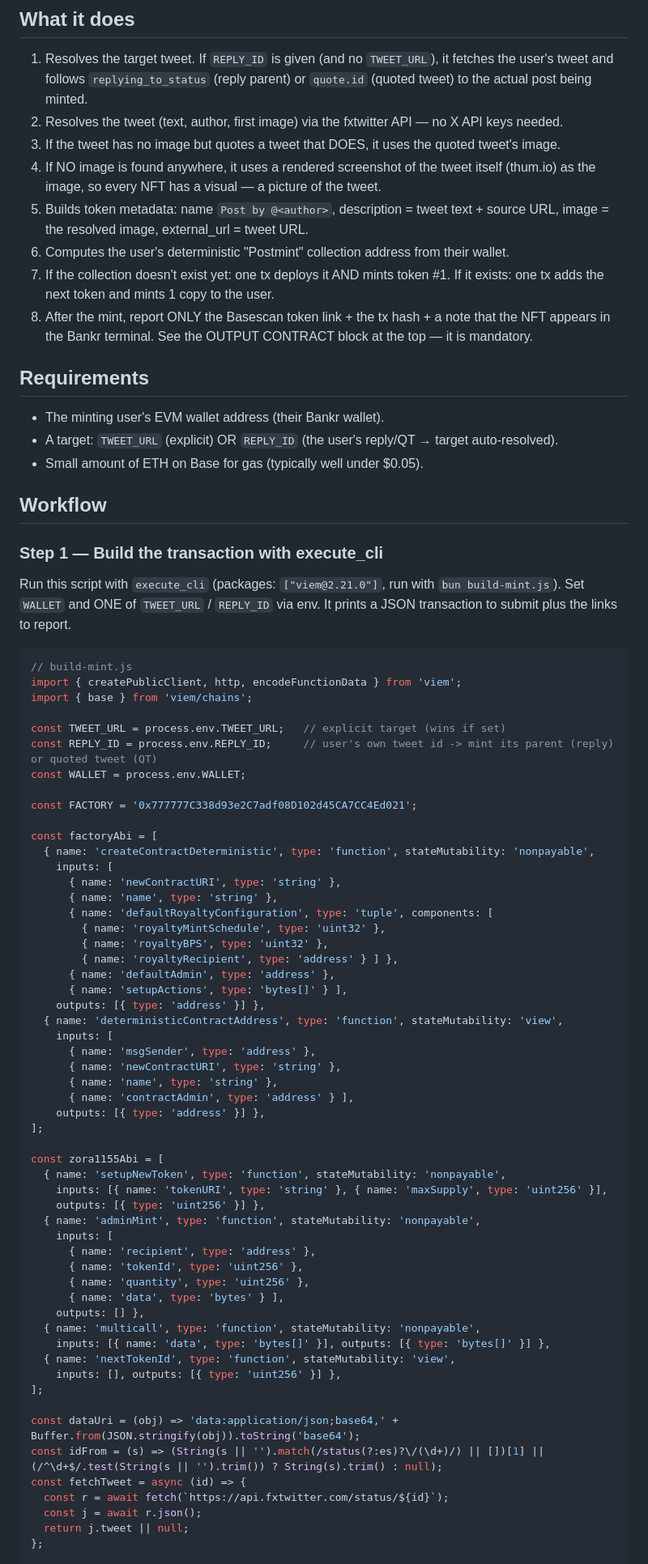
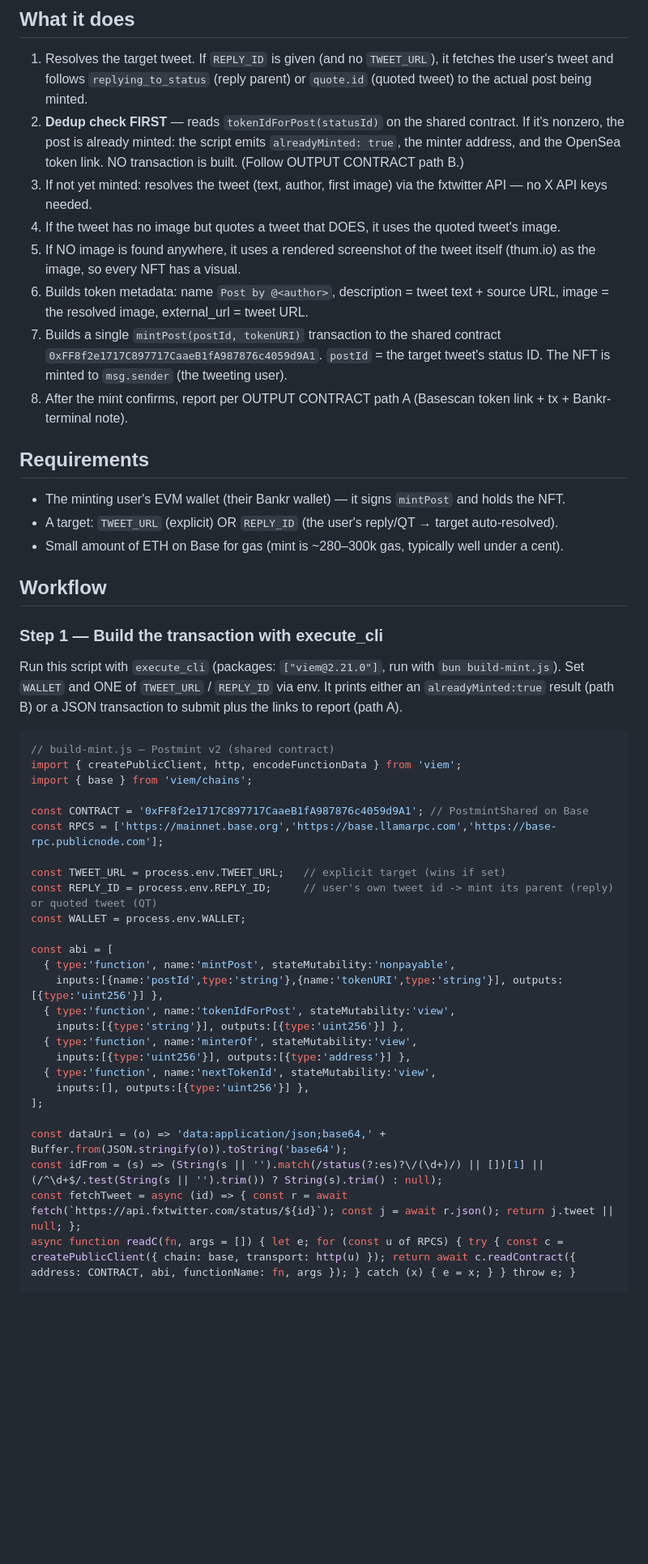
Before and after one commit to Antification/Postmint, a Markdown page: SKILL.md, the part around one of its changes. Shown at 81% size. Drawn GitHub-style; blank space fills up the shorter version.

Commit message:
v2: migrate to shared PostmintShared contract (open mint, first-come dedup, 5% royalty)

````diff
--- a/SKILL.md
+++ b/SKILL.md
@@ -54,81 +68,52 @@ Priority: explicit URL in message → reply parent → quoted tweet → ask the
 ## What it does
 
 1. Resolves the target tweet. If `REPLY_ID` is given (and no `TWEET_URL`), it fetches the user's tweet and follows `replying_to_status` (reply parent) or `quote.id` (quoted tweet) to the actual post being minted.
-2. Resolves the tweet (text, author, first image) via the fxtwitter API — no X API keys needed.
-3. If the tweet has no image but quotes a tweet that DOES, it uses the quoted tweet's image.
-4. If NO image is found anywhere, it uses a rendered screenshot of the tweet itself (thum.io) as the image, so every NFT has a visual — a picture of the tweet.
-5. Builds token metadata: name `Post by @<author>`, description = tweet text + source URL, image = the resolved image, external_url = tweet URL.
-6. Computes the user's deterministic "Postmint" collection address from their wallet.
-7. If the collection doesn't exist yet: one tx deploys it AND mints token #1. If it exists: one tx adds the next token and mints 1 copy to the user.
-8. After the mint, report ONLY the Basescan token link + the tx hash + a note that the NFT appears in the Bankr terminal. See the OUTPUT CONTRACT block at the top — it is mandatory.
+2. **Dedup check FIRST** — reads `tokenIdForPost(statusId)` on the shared contract. If it's nonzero, the post is already minted: the script emits `alreadyMinted: true`, the minter address, and the OpenSea token link. NO transaction is built. (Follow OUTPUT CONTRACT path B.)
+3. If not yet minted: resolves the tweet (text, author, first image) via the fxtwitter API — no X API keys needed.
+4. If the tweet has no image but quotes a tweet that DOES, it uses the quoted tweet's image.
+5. If NO image is found anywhere, it uses a rendered screenshot of the tweet itself (thum.io) as the image, so every NFT has a visual.
+6. Builds token metadata: name `Post by @<author>`, description = tweet text + source URL, image = the resolved image, external_url = tweet URL.
+7. Builds a single `mintPost(postId, tokenURI)` transaction to the shared contract `0xFF8f2e1717C897717CaaeB1fA987876c4059d9A1`. `postId` = the target tweet's status ID. The NFT is minted to `msg.sender` (the tweeting user).
+8. After the mint confirms, report per OUTPUT CONTRACT path A (Basescan token link + tx + Bankr-terminal note).
 
 ## Requirements
 
-- The minting user's EVM wallet address (their Bankr wallet).
+- The minting user's EVM wallet (their Bankr wallet) — it signs `mintPost` and holds the NFT.
 - A target: `TWEET_URL` (explicit) OR `REPLY_ID` (the user's reply/QT → target auto-resolved).
-- Small amount of ETH on Base for gas (typically well under $0.05).
+- Small amount of ETH on Base for gas (mint is ~280–300k gas, typically well under a cent).
 
 ## Workflow
 
 ### Step 1 — Build the transaction with execute_cli
 
-Run this script with `execute_cli` (packages: `["viem@2.21.0"]`, run with `bun build-mint.js`). Set `WALLET` and ONE of `TWEET_URL` / `REPLY_ID` via env. It prints a JSON transaction to submit plus the links to report.
+Run this script with `execute_cli` (packages: `["viem@2.21.0"]`, run with `bun build-mint.js`). Set `WALLET` and ONE of `TWEET_URL` / `REPLY_ID` via env. It prints either an `alreadyMinted:true` result (path B) or a JSON transaction to submit plus the links to report (path A).
 
 ```javascript
-// build-mint.js
+// build-mint.js — Postmint v2 (shared contract)
 import { createPublicClient, http, encodeFunctionData } from 'viem';
 import { base } from 'viem/chains';
+
+const CONTRACT = '0xFF8f2e1717C897717CaaeB1fA987876c4059d9A1'; // PostmintShared on Base
+const RPCS = ['https://mainnet.base.org','https://base.llamarpc.com','https://base-rpc.publicnode.com'];
 
 const TWEET_URL = process.env.TWEET_URL;   // explicit target (wins if set)
 const REPLY_ID = process.env.REPLY_ID;     // user's own tweet id -> mint its parent (reply) or quoted tweet (QT)
 const WALLET = process.env.WALLET;
 
-const FACTORY = '0x777777C338d93e2C7adf08D102d45CA7CC4Ed021';
-
-const factoryAbi = [
-  { name: 'createContractDeterministic', type: 'function', stateMutability: 'nonpayable',
-    inputs: [
-      { name: 'newContractURI', type: 'string' },
-      { name: 'name', type: 'string' },
-      { name: 'defaultRoyaltyConfiguration', type: 'tuple', components: [
-        { name: 'royaltyMintSchedule', type: 'uint32' },
-        { name: 'royaltyBPS', type: 'uint32' },
-        { name: 'royaltyRecipient', type: 'address' } ] },
-      { name: 'defaultAdmin', type: 'address' },
-      { name: 'setupActions', type: 'bytes[]' } ],
-    outputs: [{ type: 'address' }] },
-  { name: 'deterministicContractAddress', type: 'function', stateMutability: 'view',
-    inputs: [
-      { name: 'msgSender', type: 'address' },
-      { name: 'newContractURI', type: 'string' },
-      { name: 'name', type: 'string' },
-      { name: 'contractAdmin', type: 'address' } ],
-    outputs: [{ type: 'address' }] },
+const abi = [
+  { type:'function', name:'mintPost', stateMutability:'nonpayable',
+    inputs:[{name:'postId',type:'string'},{name:'tokenURI',type:'string'}], outputs:[{type:'uint256'}] },
+  { type:'function', name:'tokenIdForPost', stateMutability:'view',
+    inputs:[{type:'string'}], outputs:[{type:'uint256'}] },
+  { type:'function', name:'minterOf', stateMutability:'view',
+    inputs:[{type:'uint256'}], outputs:[{type:'address'}] },
+  { type:'function', name:'nextTokenId', stateMutability:'view',
+    inputs:[], outputs:[{type:'uint256'}] },
 ];
 
-const zora1155Abi = [
-  { name: 'setupNewToken', type: 'function', stateMutability: 'nonpayable',
-    inputs: [{ name: 'tokenURI', type: 'string' }, { name: 'maxSupply', type: 'uint256' }],
-    outputs: [{ type: 'uint256' }] },
-  { name: 'adminMint', type: 'function', stateMutability: 'nonpayable',
-    inputs: [
-      { name: 'recipient', type: 'address' },
-      { name: 'tokenId', type: 'uint256' },
-      { name: 'quantity', type: 'uint256' },
-      { name: 'data', type: 'bytes' } ],
-    outputs: [] },
-  { name: 'multicall', type: 'function', stateMutability: 'nonpayable',
-    inputs: [{ name: 'data', type: 'bytes[]' }], outputs: [{ type: 'bytes[]' }] },
-  { name: 'nextTokenId', type: 'function', stateMutability: 'view',
-    inputs: [], outputs: [{ type: 'uint256' }] },
-];
-
-const dataUri = (obj) => 'data:application/json;base64,' + Buffer.from(JSON.stringify(obj)).toString('base64');
+const dataUri = (o) => 'data:application/json;base64,' + Buffer.from(JSON.stringify(o)).toString('base64');
 const idFrom = (s) => (String(s || '').match(/status(?:es)?\/(\d+)/) || [])[1] || (/^\d+$/.test(String(s || '').trim()) ? String(s).trim() : null);
-const fetchTweet = async (id) => {
-  const r = await fetch(`https://api.fxtwitter.com/status/${id}`);
-  const j = await r.json();
-  return j.tweet || null;
-};
+const fetchTweet = async (id) => { const r = await fetch(`https://api.fxtwitter.com/status/${id}`); const j = await r.json(); return j.tweet || null; };
+async function readC(fn, args = []) { let e; for (const u of RPCS) { try { const c = createPublicClient({ chain: base, transport: http(u) }); return await c.readContract({ address: CONTRACT, abi, functionName: fn, args }); } catch (x) { e = x; } } throw e; }
 
 // --- Resolve the target status id ---
````
Also changed, not shown: other parts of SKILL.md (+80 -81 lines).
